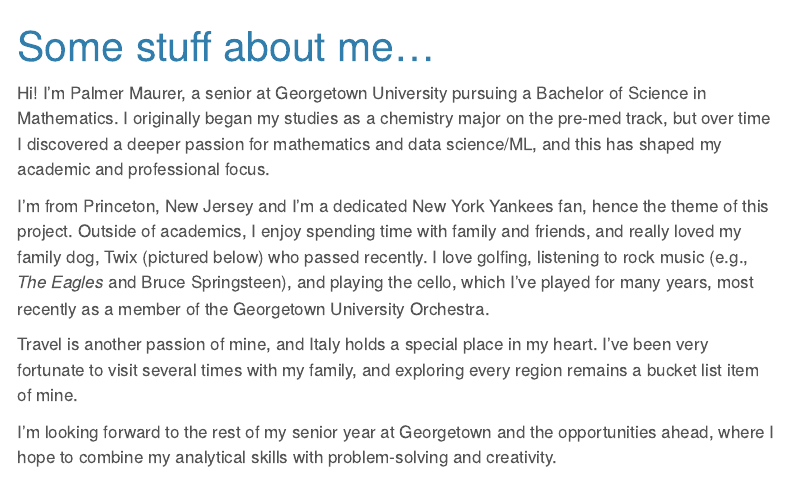
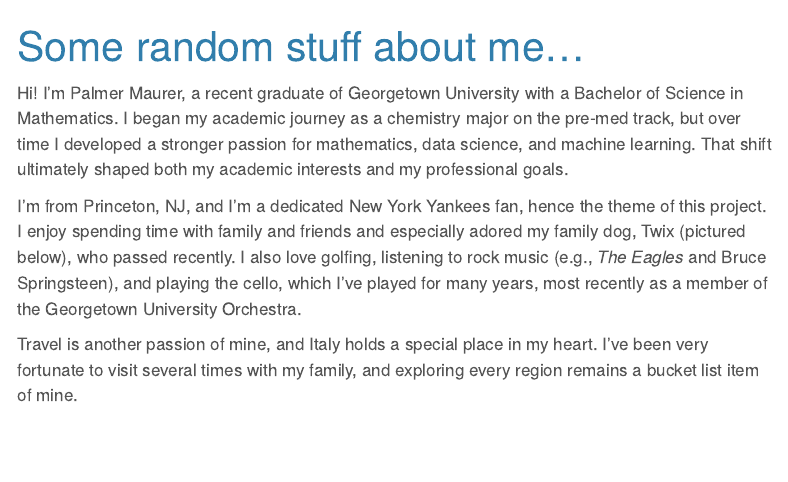
Before and after one commit to pmaurer237/Project_1_Baseball_Statistics, a Quarto document (About.qmd): the page in a window 1100 px wide, from its top. Rendered offline with R 4.5, knitr and Pandoc in place of Quarto, with nearby package versions; menus at the side of the page are left out.

Commit message:
Made changes to `About.qmd`!

```diff
--- a/About.qmd
+++ b/About.qmd
@@ -1,13 +1,11 @@
 ---
-title: Some stuff about me...
+title: Some random stuff about me...
 ---
 
-Hi! I'm Palmer Maurer, a senior at Georgetown University pursuing a Bachelor of Science in Mathematics. I originally began my studies as a chemistry major on the pre-med track, but over time I discovered a deeper passion for mathematics and data science/ML, and this has shaped my academic and professional focus.
+Hi! I'm Palmer Maurer, a recent graduate of Georgetown University with a Bachelor of Science in Mathematics. I began my academic journey as a chemistry major on the pre-med track, but over time I developed a stronger passion for mathematics, data science, and machine learning. That shift ultimately shaped both my academic interests and my professional goals.
 
-I'm from Princeton, New Jersey and I'm a dedicated New York Yankees fan, hence the theme of this project. Outside of academics, I enjoy spending time with family and friends, and really loved my family dog, Twix (pictured below) who passed recently. I love golfing, listening to rock music (e.g., *The Eagles* and Bruce Springsteen), and playing the cello, which I've played for many years, most recently as a member of the Georgetown University Orchestra.
+I'm from Princeton, NJ, and I'm a dedicated New York Yankees fan, hence the theme of this project. I enjoy spending time with family and friends and especially adored my family dog, Twix (pictured below), who passed recently. I also love golfing, listening to rock music (e.g., *The Eagles* and Bruce Springsteen), and playing the cello, which I've played for many years, most recently as a member of the Georgetown University Orchestra.
 
 Travel is another passion of mine, and Italy holds a special place in my heart. I've been very fortunate to visit several times with my family, and exploring every region remains a bucket list item of mine.
 
-I'm looking forward to the rest of my senior year at Georgetown and the opportunities ahead, where I hope to combine my analytical skills with problem-solving and creativity.
-
 ![](Images/Twix.png)
```
